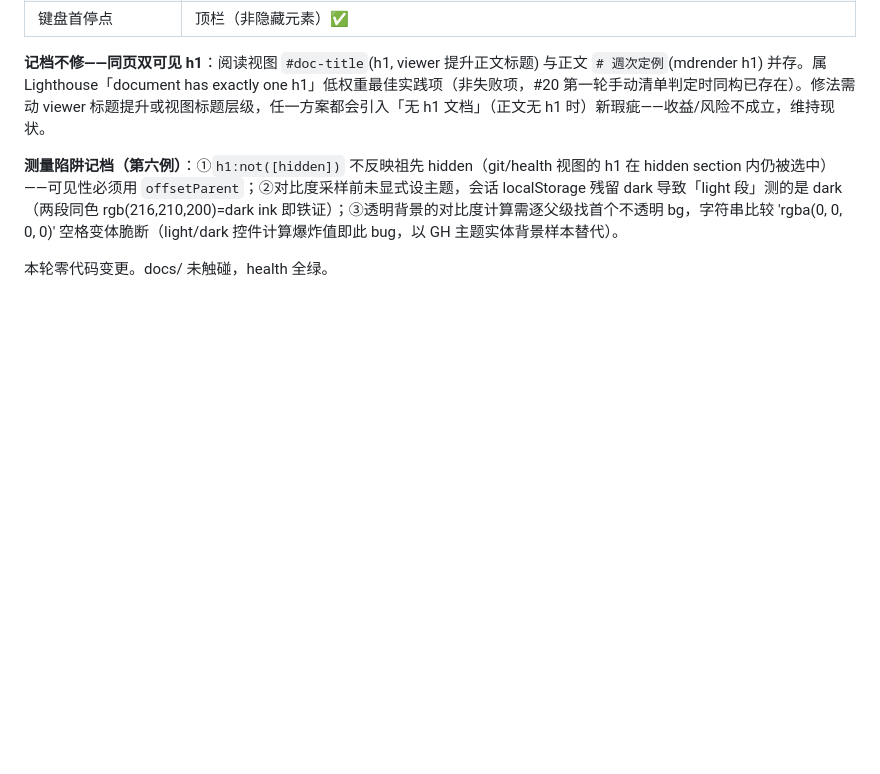
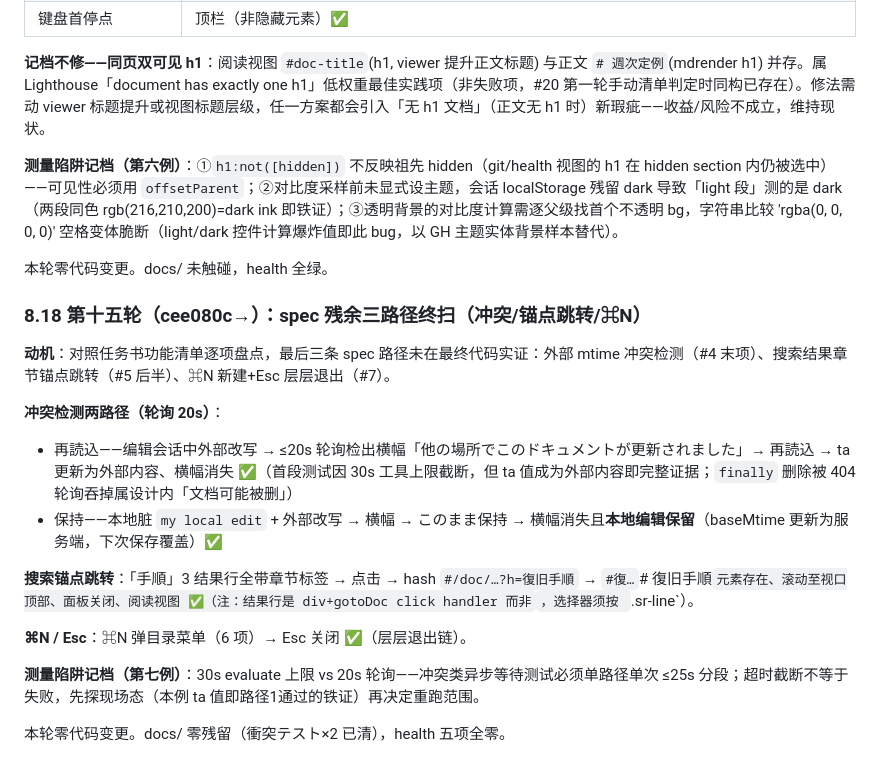
Before and after one commit to iamcheyan/chishiki, a Markdown page: REFACTOR_PLAN.md, the part around the change. Rendered like a GitHub page; blank space fills up the shorter version.

Commit message:
chore: spec残余三路径终扫——冲突检测两路径实证(外部改写→20s轮询横幅→再読込更新/保持保本地编辑+baseMtime对齐);搜索锚点跳转(?h=セクション→元素存在→视口顶部→面板关);⌘N目录菜单+Esc层层退出;第七例测量陷阱记档(30s上限vs20s轮询须分段,超时≠失败先探现场)

```diff
--- a/REFACTOR_PLAN.md
+++ b/REFACTOR_PLAN.md
@@ -409,3 +409,19 @@ docs/ 测试产物（改名前後×2+assets、煙霧テスト）全部清理，h
 **测量陷阱记档（第六例）**：①`h1:not([hidden])` 不反映祖先 hidden（git/health 视图的 h1 在 hidden section 内仍被选中）——可见性必须用 `offsetParent`；②对比度采样前未显式设主题，会话 localStorage 残留 dark 导致「light 段」测的是 dark（两段同色 rgb(216,210,200)=dark ink 即铁证）；③透明背景的对比度计算需逐父级找首个不透明 bg，字符串比较 'rgba(0, 0, 0, 0)' 空格变体脆断（light/dark 控件计算爆炸值即此 bug，以 GH 主题实体背景样本替代）。
 
 本轮零代码变更。docs/ 未触碰，health 全绿。
+
+### 8.18 第十五轮（cee080c→）：spec 残余三路径终扫（冲突/锚点跳转/⌘N）
+
+**动机**：对照任务书功能清单逐项盘点，最后三条 spec 路径未在最终代码实证：外部 mtime 冲突检测（#4 末项）、搜索结果章节锚点跳转（#5 后半）、⌘N 新建+Esc 层层退出（#7）。
+
+**冲突检测两路径（轮询 20s）**：
+- 再読込——编辑会话中外部改写 → ≤20s 轮询检出横幅「他の場所でこのドキュメントが更新されました」→ 再読込 → ta 更新为外部内容、横幅消失 ✅（首段测试因 30s 工具上限截断，但 ta 值成为外部内容即完整证据；`finally` 删除被 404 轮询吞掉属设计内「文档可能被删」）
+- 保持——本地脏 `my local edit` + 外部改写 → 横幅 → このまま保持 → 横幅消失且**本地编辑保留**（baseMtime 更新为服务端，下次保存覆盖）✅
+
+**搜索锚点跳转**：「手順」3 结果行全带章节标签 → 点击 → hash `#/doc/…?h=復旧手順` → `#復…`# 復旧手順` 元素存在、滚动至视口顶部、面板关闭、阅读视图 ✅（注：结果行是 div+gotoDoc click handler 而非 `<a href>`，选择器须按 `.sr-line`）。
+
+**⌘N / Esc**：⌘N 弹目录菜单（6 项）→ Esc 关闭 ✅（层层退出链）。
+
+**测量陷阱记档（第七例）**：30s evaluate 上限 vs 20s 轮询——冲突类异步等待测试必须单路径单次 ≤25s 分段；超时截断不等于失败，先探现场态（本例 ta 值即路径1通过的铁证）再决定重跑范围。
+
+本轮零代码变更。docs/ 零残留（衝突テスト×2 已清），health 五项全零。
```
